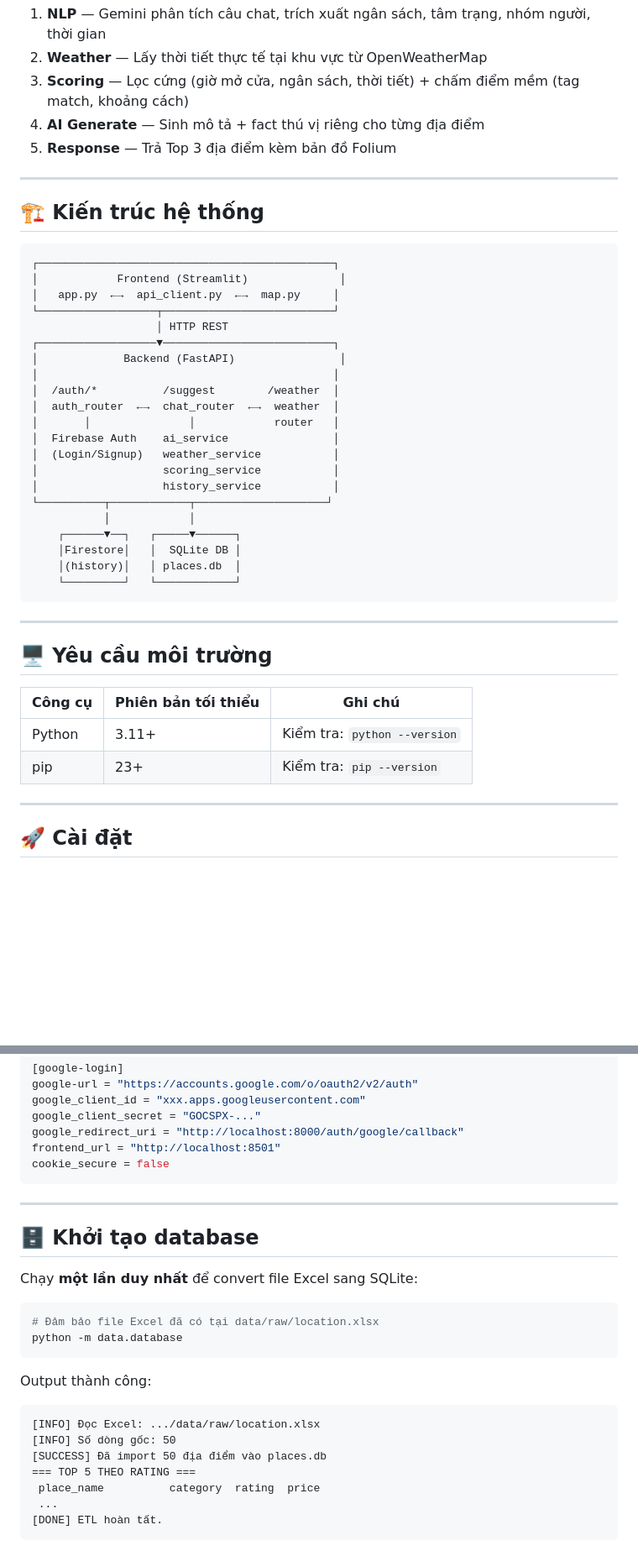
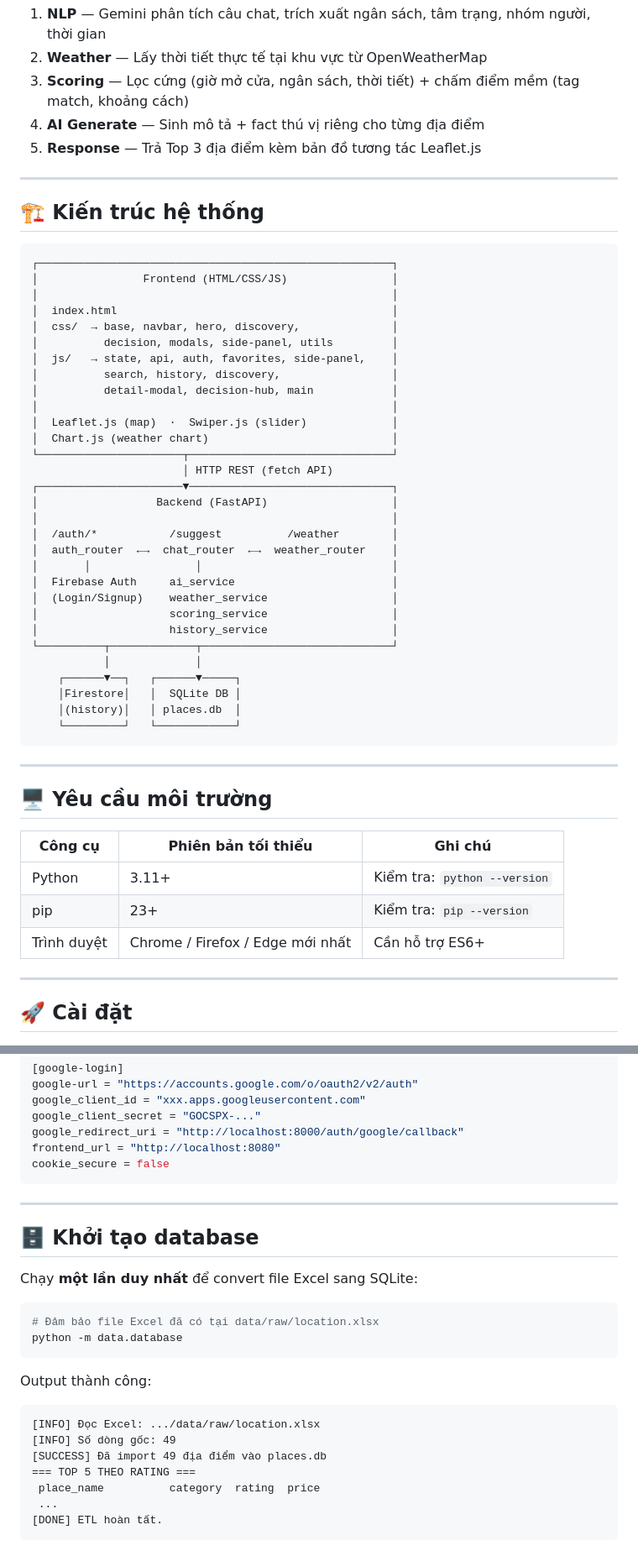
Before and after one commit to TrongShuKi/Smart-Entertainment-Venue-Recommender, a Markdown page: README.md, 2 parts joined by grey strips. Shown at 84% size. GitHub-like rendering; blank space fills up the shorter version.

````diff
--- a/README.md
+++ b/README.md
@@ -32,31 +34,40 @@ Người dùng nhập câu chat tự nhiên như *"Muốn đi chill với bồ t
 2. **Weather** — Lấy thời tiết thực tế tại khu vực từ OpenWeatherMap
 3. **Scoring** — Lọc cứng (giờ mở cửa, ngân sách, thời tiết) + chấm điểm mềm (tag match, khoảng cách)
 4. **AI Generate** — Sinh mô tả + fact thú vị riêng cho từng địa điểm
-5. **Response** — Trả Top 3 địa điểm kèm bản đồ Folium
+5. **Response** — Trả Top 3 địa điểm kèm bản đồ tương tác Leaflet.js
 
 ---
 
 ## 🏗 Kiến trúc hệ thống
 
 ```
-┌─────────────────────────────────────────────┐
-│            Frontend (Streamlit)              │
-│   app.py  ←→  api_client.py  ←→  map.py     │
-└──────────────────┬──────────────────────────┘
-                   │ HTTP REST
-┌──────────────────▼──────────────────────────┐
-│             Backend (FastAPI)                │
-│                                             │
-│  /auth/*          /suggest        /weather  │
-│  auth_router  ←→  chat_router  ←→  weather  │
-│       │               │            router   │
-│  Firebase Auth    ai_service                │
-│  (Login/Signup)   weather_service           │
-│                   scoring_service           │
-│                   history_service           │
-└──────────┬────────────┬────────────────────┘
-           │            │
-    ┌──────▼──┐   ┌─────▼──────┐
+┌──────────────────────────────────────────────────────┐
+│                Frontend (HTML/CSS/JS)                │
+│                                                      │
+│  index.html                                          │
+│  css/  → base, navbar, hero, discovery,              │
+│          decision, modals, side-panel, utils         │
+│  js/   → state, api, auth, favorites, side-panel,    │
+│          search, history, discovery,                 │
+│          detail-modal, decision-hub, main            │
+│                                                      │
+│  Leaflet.js (map)  ·  Swiper.js (slider)             │
+│  Chart.js (weather chart)                            │
+└──────────────────────┬───────────────────────────────┘
+                       │ HTTP REST (fetch API)
+┌──────────────────────▼───────────────────────────────┐
+│                  Backend (FastAPI)                   │
+│                                                      │
+│  /auth/*           /suggest          /weather        │
+│  auth_router  ←→  chat_router  ←→  weather_router    │
+│       │                │                             │
+│  Firebase Auth     ai_service                        │
+│  (Login/Signup)    weather_service                   │
+│                    scoring_service                   │
+│                    history_service                   │
+└──────────┬─────────────┬─────────────────────────────┘
+           │             │
+    ┌──────▼──┐   ┌──────▼─────┐
     │Firestore│   │  SQLite DB │
     │(history)│   │ places.db  │
     └─────────┘   └────────────┘
@@ -70,6 +81,7 @@ Người dùng nhập câu chat tự nhiên như *"Muốn đi chill với bồ t
 |---------|---------------------|------------------------------|
 | Python  | 3.11+               | Kiểm tra: `python --version` |
 | pip     | 23+                 | Kiểm tra: `pip --version`    |
+| Trình duyệt | Chrome / Firefox / Edge mới nhất | Cần hỗ trợ ES6+ |
 
 ---
 
@@ -187,7 +197,7 @@ google-url = "https://accounts.google.com/o/oauth2/v2/auth"
 google_client_id = "xxx.apps.googleusercontent.com"
 google_client_secret = "GOCSPX-..."
 google_redirect_uri = "http://localhost:8000/auth/google/callback"
-frontend_url = "http://localhost:8501"
+frontend_url = "http://localhost:8080"
 cookie_secure = false
 ```
 
@@ -206,8 +216,8 @@ Output thành công:
 
 ```
 [INFO] Đọc Excel: .../data/raw/location.xlsx
-[INFO] Số dòng gốc: 50
-[SUCCESS] Đã import 50 địa điểm vào places.db
+[INFO] Số dòng gốc: 49
+[SUCCESS] Đã import 49 địa điểm vào places.db
 === TOP 5 THEO RATING ===
  place_name          category  rating  price
  ...
````
Also changed, not shown: other parts of README.md (+120 -43 lines).
